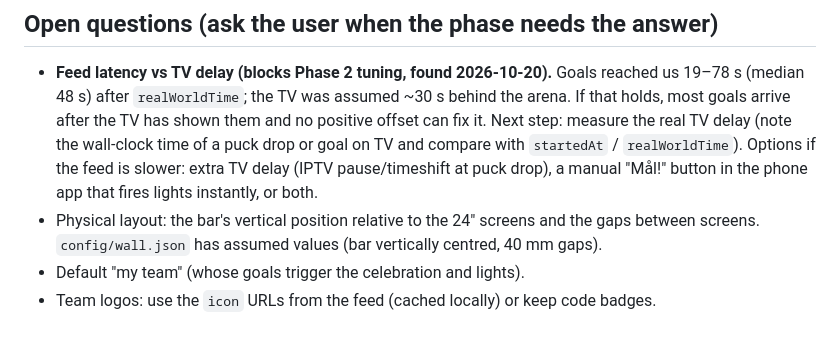
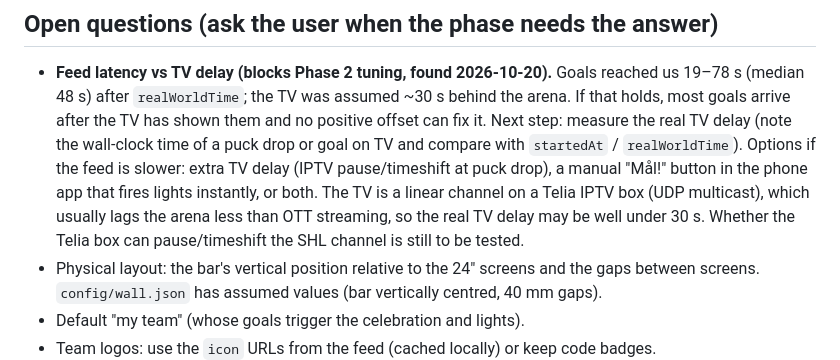
Before and after one commit to dsjodin/livesports_extender, a Markdown page: docs/PLAN.md, the part around the change. Rendered like a GitHub page; blank space fills up the shorter version.

Commit message:
Phase 0: note the TV setup (Telia IPTV multicast) in the latency question
Co-Authored-By: Claude Opus 5.5 <noreply@anthropic.com>
Claude-Session: https://claude.ai/code/session_018jBf88QiaXigWEbHjWHZsu

```diff
--- a/docs/PLAN.md
+++ b/docs/PLAN.md
@@ -30,6 +30,9 @@ games, without the real screens and without a live game.
   goal on TV and compare with `startedAt` / `realWorldTime`). Options if the feed is
   slower: extra TV delay (IPTV pause/timeshift at puck drop), a manual "Mål!" button in the
   phone app that fires lights instantly, or both.
+  The TV is a linear channel on a Telia IPTV box (UDP multicast), which usually lags the
+  arena less than OTT streaming, so the real TV delay may be well under 30 s. Whether the
+  Telia box can pause/timeshift the SHL channel is still to be tested.
 - Physical layout: the bar's vertical position relative to the 24" screens and the gaps
   between screens. `config/wall.json` has assumed values (bar vertically centred, 40 mm gaps).
 - Default "my team" (whose goals trigger the celebration and lights).
```
